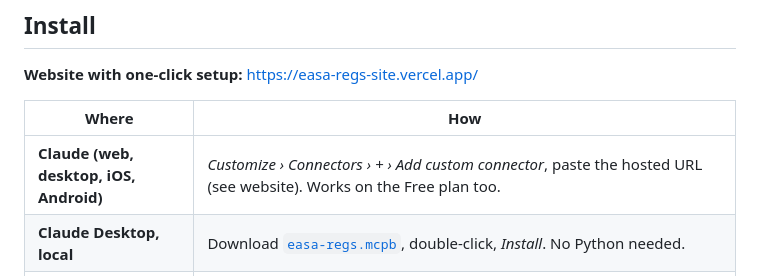
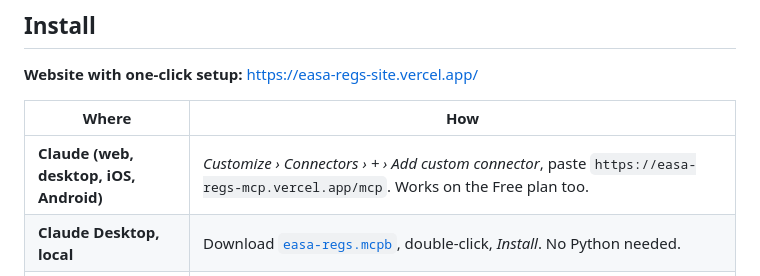
Before and after one commit to muchsneaks/easa-regs-mcp, a Markdown page: README.md, the part around the change. Drawn GitHub-style.

Commit message:
README: hosted connector URL
Co-Authored-By: Claude Opus 5.5 <noreply@anthropic.com>
Claude-Session: https://claude.ai/code/session_01LtTziGs9rP5F5bB7JwWo9i

```diff
--- a/README.md
+++ b/README.md
@@ -42,7 +42,7 @@ The index is rebuilt weekly from EASA's official XML by a GitHub Action and publ
 
 | Where | How |
 |---|---|
-| **Claude (web, desktop, iOS, Android)** | *Customize › Connectors › + › Add custom connector*, paste the hosted URL (see website). Works on the Free plan too. |
+| **Claude (web, desktop, iOS, Android)** | *Customize › Connectors › + › Add custom connector*, paste `https://easa-regs-mcp.vercel.app/mcp`. Works on the Free plan too. |
 | **Claude Desktop, local** | Download [`easa-regs.mcpb`](https://github.com/muchsneaks/easa-regs-mcp/releases/latest/download/easa-regs.mcpb), double-click, *Install*. No Python needed. |
 | **Claude Code** | `claude mcp add easa-regs -- uvx --from git+https://github.com/muchsneaks/easa-regs-mcp easa-regs-mcp` |
 | **Any MCP client** | `{"command": "uvx", "args": ["--from", "git+https://github.com/muchsneaks/easa-regs-mcp", "easa-regs-mcp"]}` |
```
